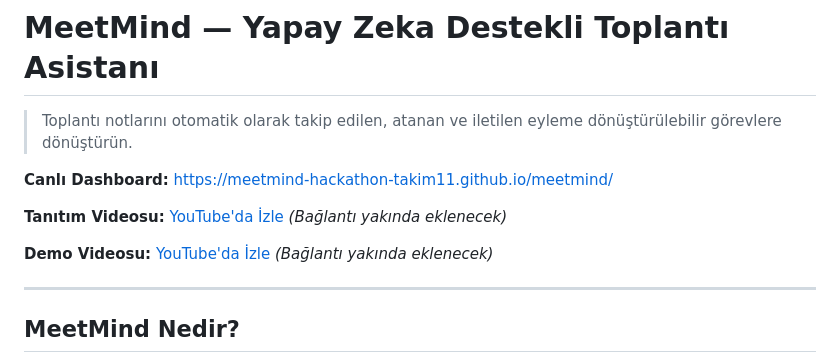
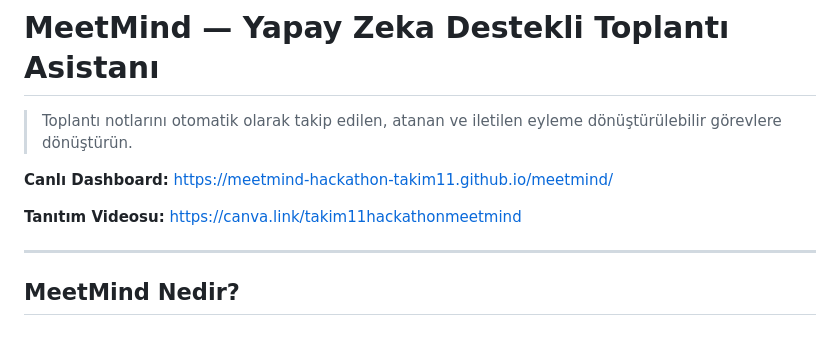
Before and after one commit to meetmind-hackathon-takim11/meetmind, a Markdown page: README.md, the part around the change. GitHub-like rendering; blank space fills up the shorter version.

```diff
--- a/README.md
+++ b/README.md
@@ -4,9 +4,7 @@
 
 **Canlı Dashboard:** https://meetmind-hackathon-takim11.github.io/meetmind/
 
-**Tanıtım Videosu:** [YouTube'da İzle](#) *(Bağlantı yakında eklenecek)*
-
-**Demo Videosu:** [YouTube'da İzle](#) *(Bağlantı yakında eklenecek)*
+**Tanıtım Videosu:** https://canva.link/takim11hackathonmeetmind
 
 ---
 
```
